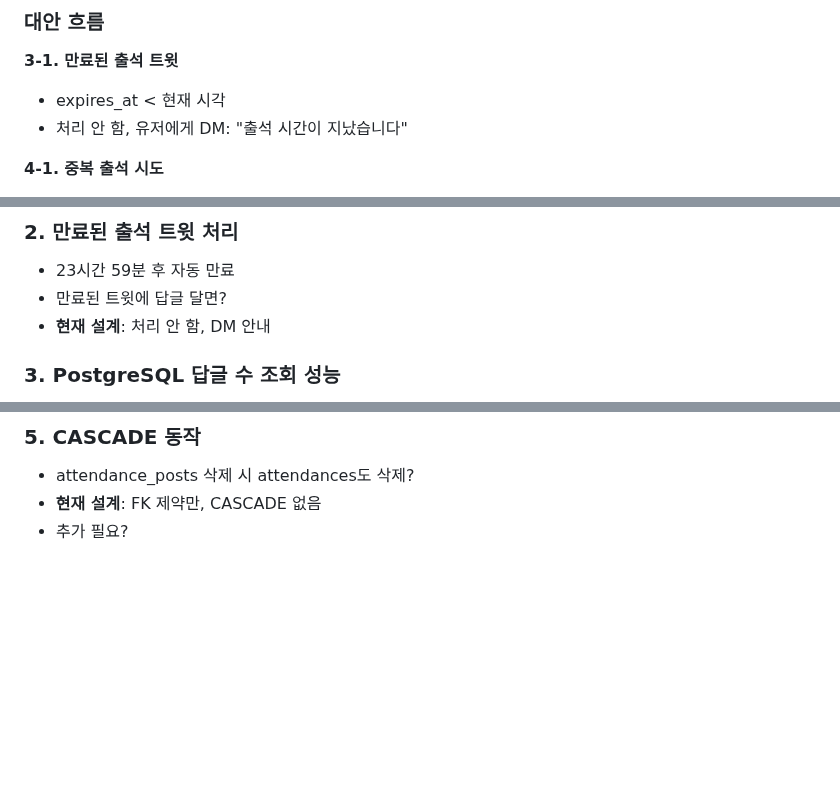
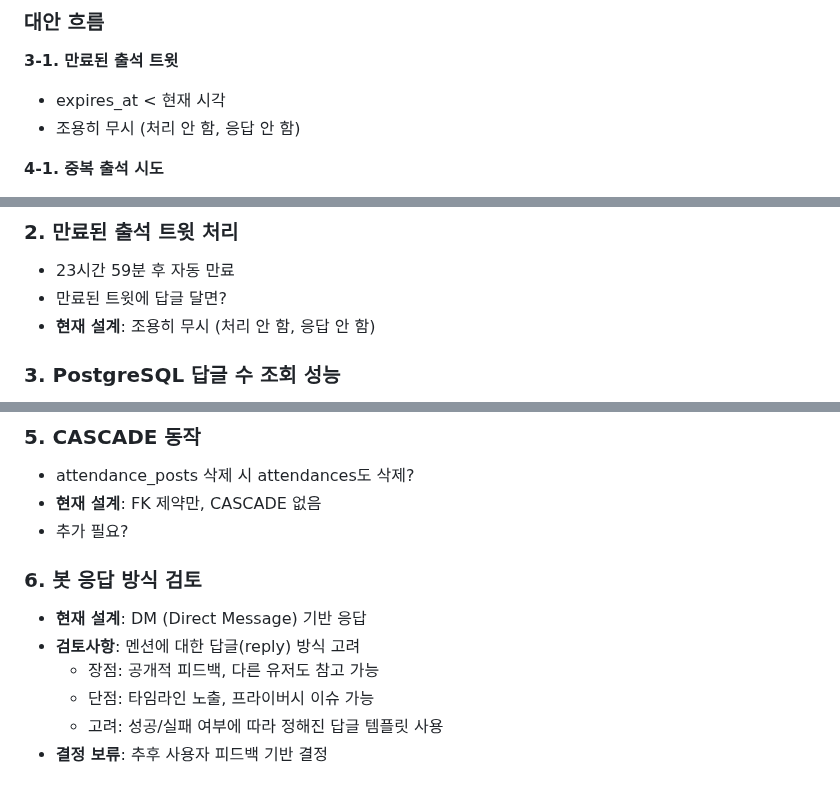
Before and after one commit to NinoNinoNinoling/commumanager, a Markdown page: docs/use_cases.md, 3 parts joined by grey strips. Rendered like a GitHub page; blank space fills up the shorter version.

Commit message:
docs: remove DM for expired attendance and add reply-based response consideration
- UC-04: Remove DM for expired attendance tweets, silently ignore instead
- Add consideration note for reply-based responses as alternative to DM
- User feedback: DM may be unnecessary, public replies might be better UX

```diff
--- a/docs/use_cases.md
+++ b/docs/use_cases.md
@@ -365,7 +365,7 @@ WHERE mastodon_id = ?;
 ### 대안 흐름
 **3-1. 만료된 출석 트윗**
 - expires_at < 현재 시각
-- 처리 안 함, 유저에게 DM: "출석 시간이 지났습니다"
+- 조용히 무시 (처리 안 함, 응답 안 함)
 
 **4-1. 중복 출석 시도**
 - UNIQUE 제약 위반 → SQLite 에러
@@ -1736,7 +1736,7 @@ INSERT INTO warning_templates (name, warning_type, template) VALUES
 ### 2. 만료된 출석 트윗 처리
 - 23시간 59분 후 자동 만료
 - 만료된 트윗에 답글 달면?
-- **현재 설계**: 처리 안 함, DM 안내
+- **현재 설계**: 조용히 무시 (처리 안 함, 응답 안 함)
 
 ### 3. PostgreSQL 답글 수 조회 성능
 - 유저 100명 × 매일 2회 = 200 쿼리
@@ -1751,3 +1751,11 @@ INSERT INTO warning_templates (name, warning_type, template) VALUES
 - attendance_posts 삭제 시 attendances도 삭제?
 - **현재 설계**: FK 제약만, CASCADE 없음
 - 추가 필요?
+
+### 6. 봇 응답 방식 검토
+- **현재 설계**: DM (Direct Message) 기반 응답
+- **검토사항**: 멘션에 대한 답글(reply) 방식 고려
+  - 장점: 공개적 피드백, 다른 유저도 참고 가능
+  - 단점: 타임라인 노출, 프라이버시 이슈 가능
+  - 고려: 성공/실패 여부에 따라 정해진 답글 템플릿 사용
+- **결정 보류**: 추후 사용자 피드백 기반 결정
```
